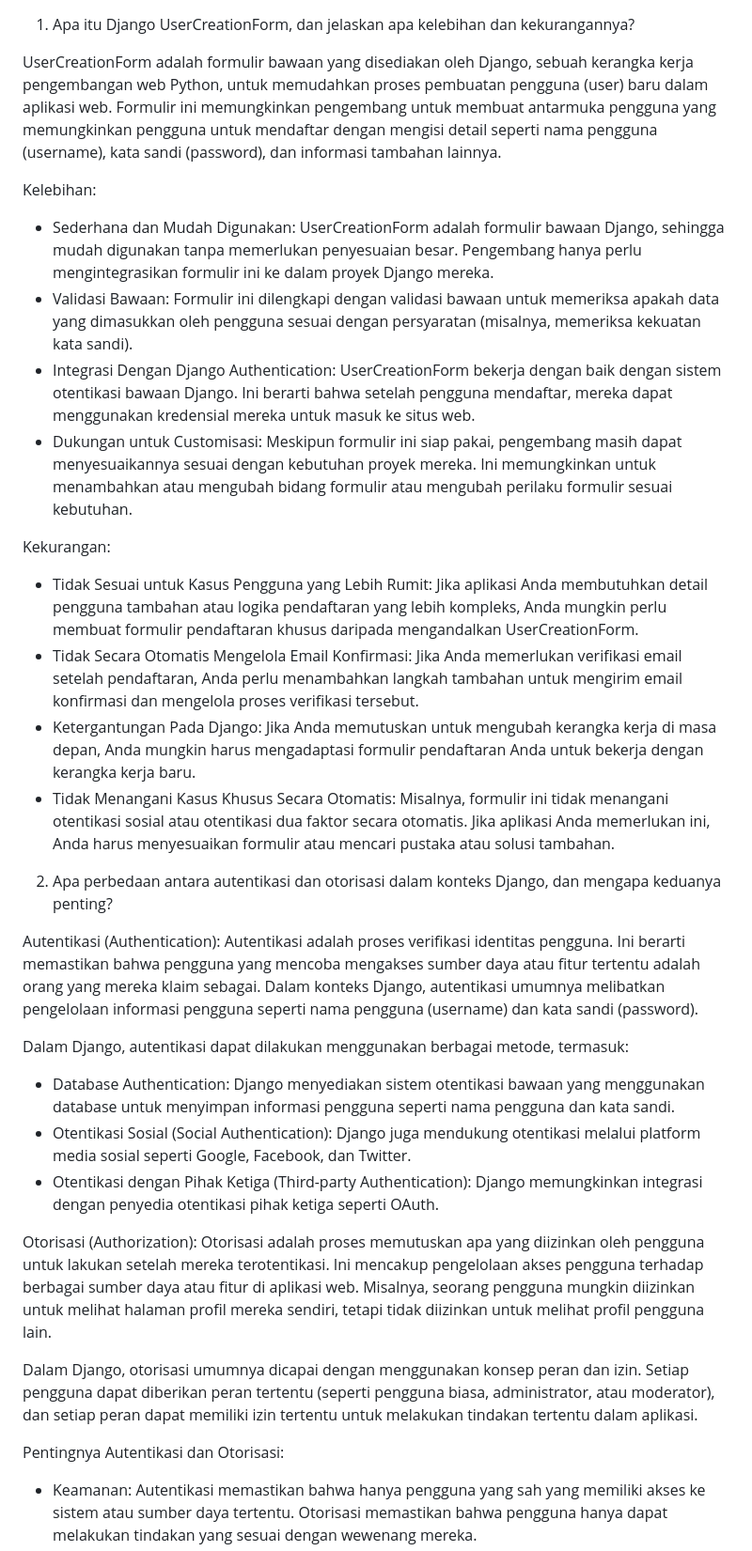
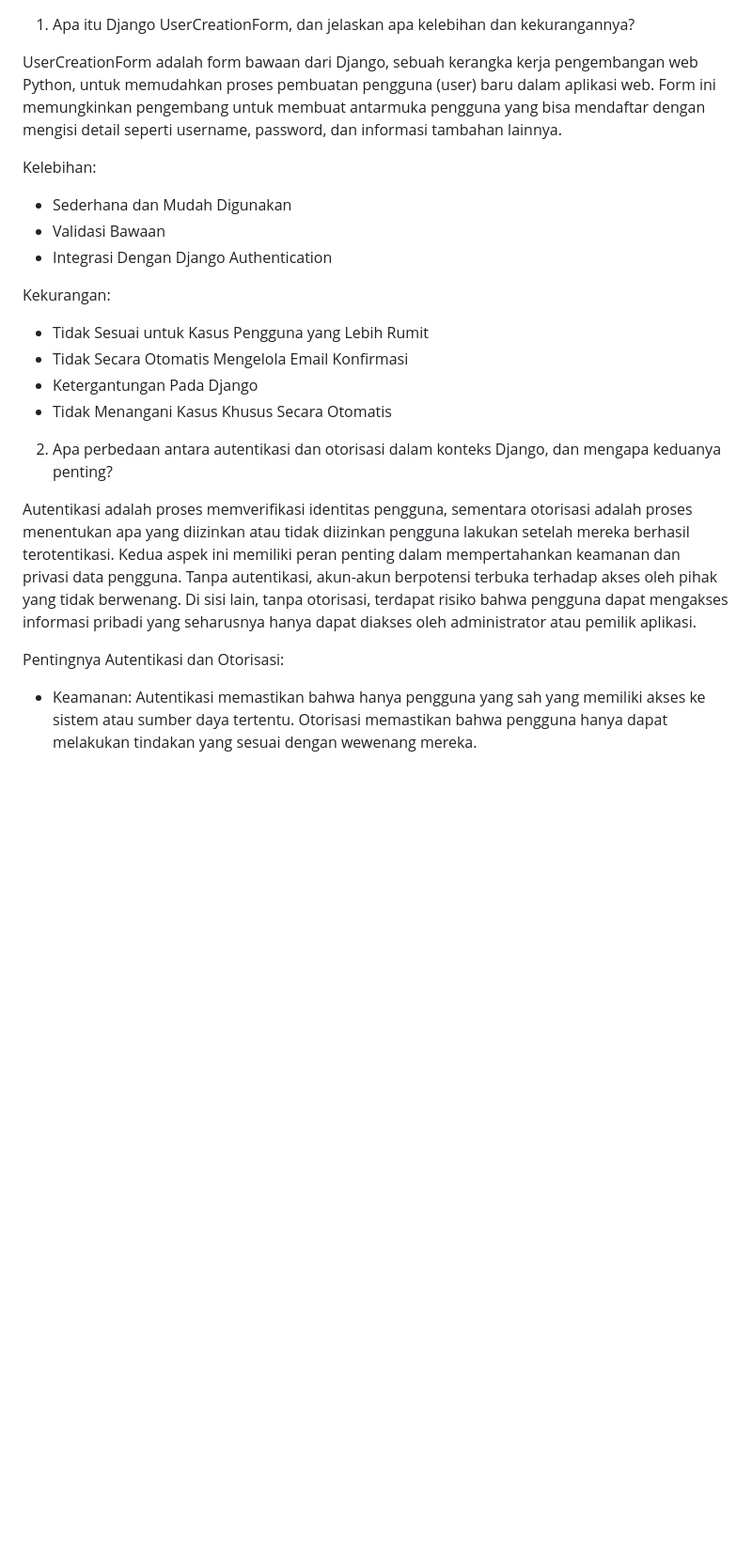
Before and after one commit to RaquelNayyara/my-sec-repo, a Markdown page: README.tgs4.md, the part around one of its changes. Shown at 94% size. Drawn GitHub-style; blank space fills up the shorter version.

```diff
--- a/README.tgs4.md
+++ b/README.tgs4.md
@@ -1,36 +1,23 @@
 1. Apa itu Django UserCreationForm, dan jelaskan apa kelebihan dan kekurangannya?
 
-UserCreationForm adalah formulir bawaan yang disediakan oleh Django, sebuah kerangka kerja pengembangan web Python, untuk memudahkan proses pembuatan pengguna (user) baru dalam aplikasi web. Formulir ini memungkinkan pengembang untuk membuat antarmuka pengguna yang memungkinkan pengguna untuk mendaftar dengan mengisi detail seperti nama pengguna (username), kata sandi (password), dan informasi tambahan lainnya.
+UserCreationForm adalah form bawaan dari Django, sebuah kerangka kerja pengembangan web Python, untuk memudahkan proses pembuatan pengguna (user) baru dalam aplikasi web. Form ini memungkinkan pengembang untuk membuat antarmuka pengguna yang bisa mendaftar dengan mengisi detail seperti username, password, dan informasi tambahan lainnya.
 
 Kelebihan:
-- Sederhana dan Mudah Digunakan: UserCreationForm adalah formulir bawaan Django, sehingga mudah digunakan tanpa memerlukan penyesuaian besar. Pengembang hanya perlu mengintegrasikan formulir ini ke dalam proyek Django mereka.
-- Validasi Bawaan: Formulir ini dilengkapi dengan validasi bawaan untuk memeriksa apakah data yang dimasukkan oleh pengguna sesuai dengan persyaratan (misalnya, memeriksa kekuatan kata sandi).
-- Integrasi Dengan Django Authentication: UserCreationForm bekerja dengan baik dengan sistem otentikasi bawaan Django. Ini berarti bahwa setelah pengguna mendaftar, mereka dapat menggunakan kredensial mereka untuk masuk ke situs web.
-- Dukungan untuk Customisasi: Meskipun formulir ini siap pakai, pengembang masih dapat menyesuaikannya sesuai dengan kebutuhan proyek mereka. Ini memungkinkan untuk menambahkan atau mengubah bidang formulir atau mengubah perilaku formulir sesuai kebutuhan.
+- Sederhana dan Mudah Digunakan
+- Validasi Bawaan
+- Integrasi Dengan Django Authentication
 
 Kekurangan:
-- Tidak Sesuai untuk Kasus Pengguna yang Lebih Rumit: Jika aplikasi Anda membutuhkan detail pengguna tambahan atau logika pendaftaran yang lebih kompleks, Anda mungkin perlu membuat formulir pendaftaran khusus daripada mengandalkan UserCreationForm.
-- Tidak Secara Otomatis Mengelola Email Konfirmasi: Jika Anda memerlukan verifikasi email setelah pendaftaran, Anda perlu menambahkan langkah tambahan untuk mengirim email konfirmasi dan mengelola proses verifikasi tersebut.
-- Ketergantungan Pada Django: Jika Anda memutuskan untuk mengubah kerangka kerja di masa depan, Anda mungkin harus mengadaptasi formulir pendaftaran Anda untuk bekerja dengan kerangka kerja baru.
-- Tidak Menangani Kasus Khusus Secara Otomatis: Misalnya, formulir ini tidak menangani otentikasi sosial atau otentikasi dua faktor secara otomatis. Jika aplikasi Anda memerlukan ini, Anda harus menyesuaikan formulir atau mencari pustaka atau solusi tambahan.
+- Tidak Sesuai untuk Kasus Pengguna yang Lebih Rumit
+- Tidak Secara Otomatis Mengelola Email Konfirmasi
+- Ketergantungan Pada Django
+- Tidak Menangani Kasus Khusus Secara Otomatis
 
 2. Apa perbedaan antara autentikasi dan otorisasi dalam konteks Django, dan mengapa keduanya penting?
 
-Autentikasi (Authentication):
-Autentikasi adalah proses verifikasi identitas pengguna. Ini berarti memastikan bahwa pengguna yang mencoba mengakses sumber daya atau fitur tertentu adalah orang yang mereka klaim sebagai. Dalam konteks Django, autentikasi umumnya melibatkan pengelolaan informasi pengguna seperti nama pengguna (username) dan kata sandi (password).
-
-Dalam Django, autentikasi dapat dilakukan menggunakan berbagai metode, termasuk:
-- Database Authentication: Django menyediakan sistem otentikasi bawaan yang menggunakan database untuk menyimpan informasi pengguna seperti nama pengguna dan kata sandi.
-- Otentikasi Sosial (Social Authentication): Django juga mendukung otentikasi melalui platform media sosial seperti Google, Facebook, dan Twitter.
-- Otentikasi dengan Pihak Ketiga (Third-party Authentication): Django memungkinkan integrasi dengan penyedia otentikasi pihak ketiga seperti OAuth.
-
-Otorisasi (Authorization):
-Otorisasi adalah proses memutuskan apa yang diizinkan oleh pengguna untuk lakukan setelah mereka terotentikasi. Ini mencakup pengelolaan akses pengguna terhadap berbagai sumber daya atau fitur di aplikasi web. Misalnya, seorang pengguna mungkin diizinkan untuk melihat halaman profil mereka sendiri, tetapi tidak diizinkan untuk melihat profil pengguna lain.
-
-Dalam Django, otorisasi umumnya dicapai dengan menggunakan konsep peran dan izin. Setiap pengguna dapat diberikan peran tertentu (seperti pengguna biasa, administrator, atau moderator), dan setiap peran dapat memiliki izin tertentu untuk melakukan tindakan tertentu dalam aplikasi.
+Autentikasi adalah proses memverifikasi identitas pengguna, sementara otorisasi adalah proses menentukan apa yang diizinkan atau tidak diizinkan pengguna lakukan setelah mereka berhasil terotentikasi. Kedua aspek ini memiliki peran penting dalam mempertahankan keamanan dan privasi data pengguna. Tanpa autentikasi, akun-akun berpotensi terbuka terhadap akses oleh pihak yang tidak berwenang. Di sisi lain, tanpa otorisasi, terdapat risiko bahwa pengguna dapat mengakses informasi pribadi yang seharusnya hanya dapat diakses oleh administrator atau pemilik aplikasi.
 
 Pentingnya Autentikasi dan Otorisasi:
-
 - Keamanan: Autentikasi memastikan bahwa hanya pengguna yang sah yang memiliki akses ke sistem atau sumber daya tertentu. Otorisasi memastikan bahwa pengguna hanya dapat melakukan tindakan yang sesuai dengan wewenang mereka.
 - Privasi dan Kontrol Akses: Autentikasi memungkinkan aplikasi untuk membedakan pengguna satu sama lain. Otorisasi memungkinkan aplikasi untuk mengontrol apa yang dapat dilakukan oleh pengguna terotentikasi.
 - Pengelolaan Pengguna dan Peran: Autentikasi memungkinkan sistem untuk melacak dan mengelola pengguna. Otorisasi memungkinkan pengelolaan peran dan izin, sehingga administrator dapat mengatur siapa yang memiliki akses ke apa.
```
Also changed, not shown: other parts of README.tgs4.md (+9 -15 lines).
